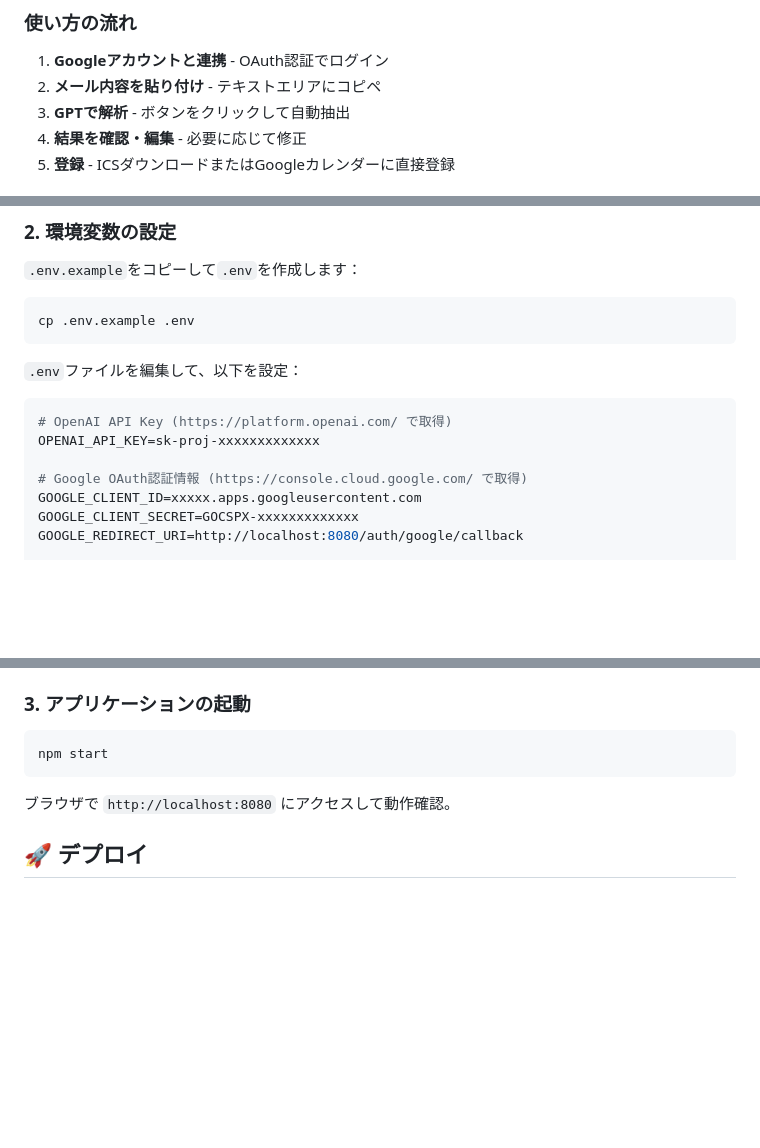
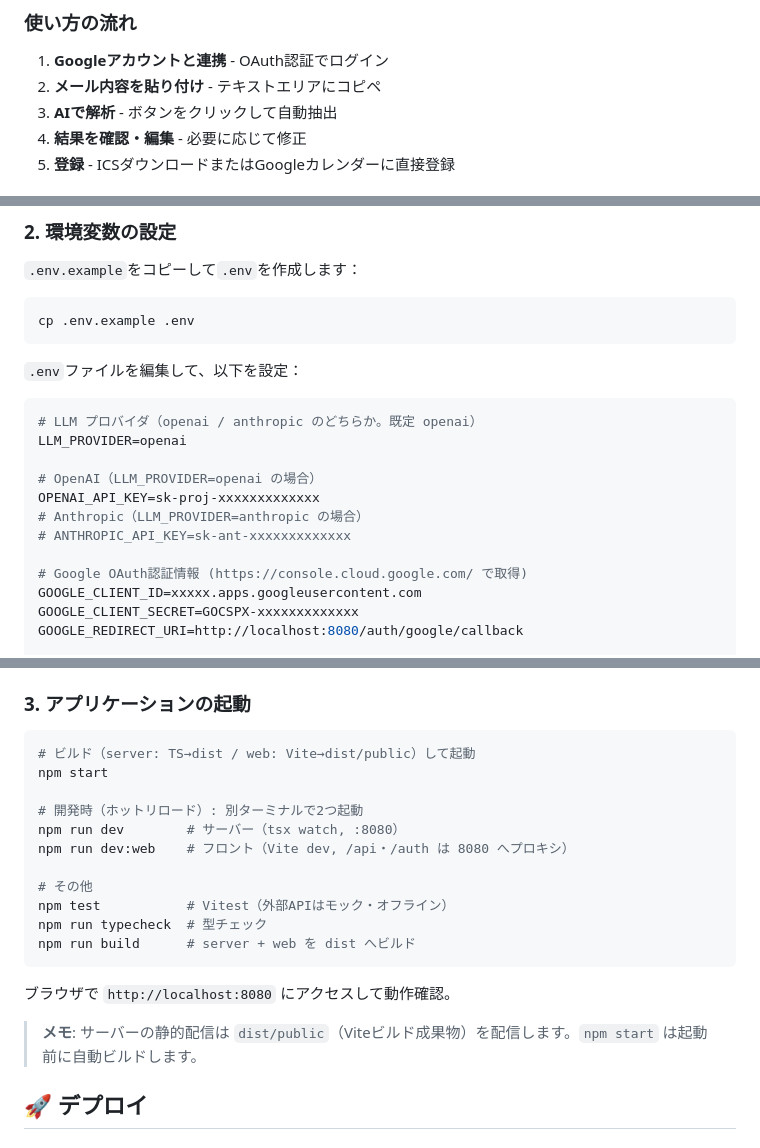
Before and after one commit to tiaroka/mail-to-calendar, a Markdown page: README.md, 3 parts joined by grey strips. Rendered like a GitHub page; blank space fills up the shorter version.

````diff
--- a/README.md
+++ b/README.md
@@ -57,7 +57,7 @@ AI駆動のカレンダーイベント生成ツール。メール文面から予
 
 1. **Googleアカウントと連携** - OAuth認証でログイン
 2. **メール内容を貼り付け** - テキストエリアにコピペ
-3. **GPTで解析** - ボタンをクリックして自動抽出
+3. **AIで解析** - ボタンをクリックして自動抽出
 4. **結果を確認・編集** - 必要に応じて修正
 5. **登録** - ICSダウンロードまたはGoogleカレンダーに直接登録
 
@@ -140,8 +160,13 @@ cp .env.example .env
 `.env`ファイルを編集して、以下を設定：
 
 ```bash
-# OpenAI API Key (https://platform.openai.com/ で取得)
+# LLM プロバイダ（openai / anthropic のどちらか。既定 openai）
+LLM_PROVIDER=openai
+
+# OpenAI（LLM_PROVIDER=openai の場合）
 OPENAI_API_KEY=sk-proj-xxxxxxxxxxxxx
+# Anthropic（LLM_PROVIDER=anthropic の場合）
+# ANTHROPIC_API_KEY=sk-ant-xxxxxxxxxxxxx
 
 # Google OAuth認証情報 (https://console.cloud.google.com/ で取得)
 GOOGLE_CLIENT_ID=xxxxx.apps.googleusercontent.com
@@ -173,10 +198,22 @@ PORT=8080
 ### 3. アプリケーションの起動
 
 ```bash
+# ビルド（server: TS→dist / web: Vite→dist/public）して起動
 npm start
+
+# 開発時（ホットリロード）: 別ターミナルで2つ起動
+npm run dev        # サーバー（tsx watch, :8080）
+npm run dev:web    # フロント（Vite dev, /api・/auth は 8080 へプロキシ）
+
+# その他
+npm test           # Vitest（外部APIはモック・オフライン）
+npm run typecheck  # 型チェック
+npm run build      # server + web を dist へビルド
 ```
 
 ブラウザで `http://localhost:8080` にアクセスして動作確認。
+
+> **メモ**: サーバーの静的配信は `dist/public`（Viteビルド成果物）を配信します。`npm start` は起動前に自動ビルドします。
 
 ## 🚀 デプロイ
 
````
Also changed, not shown: other parts of README.md (+69 -49 lines).
